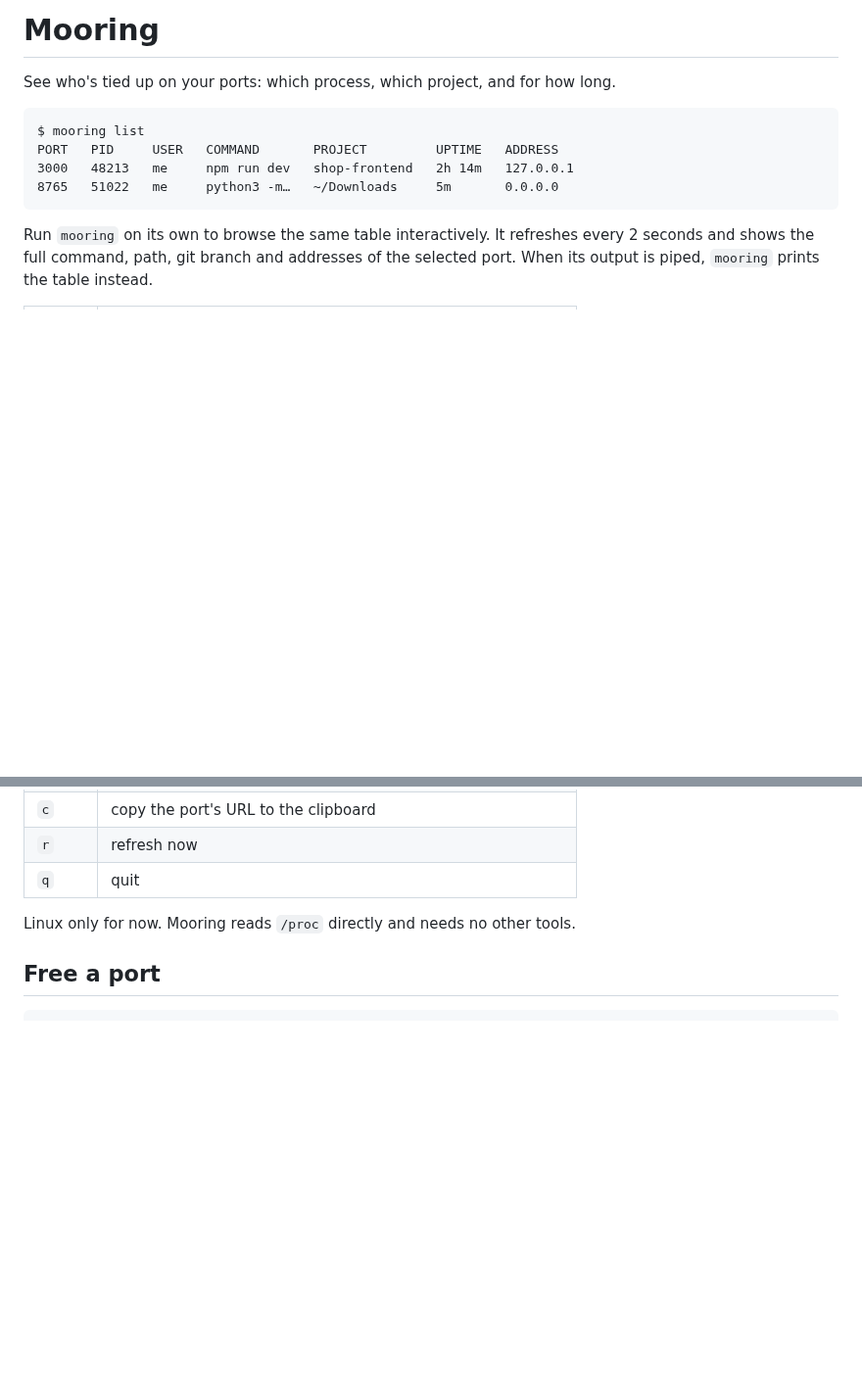
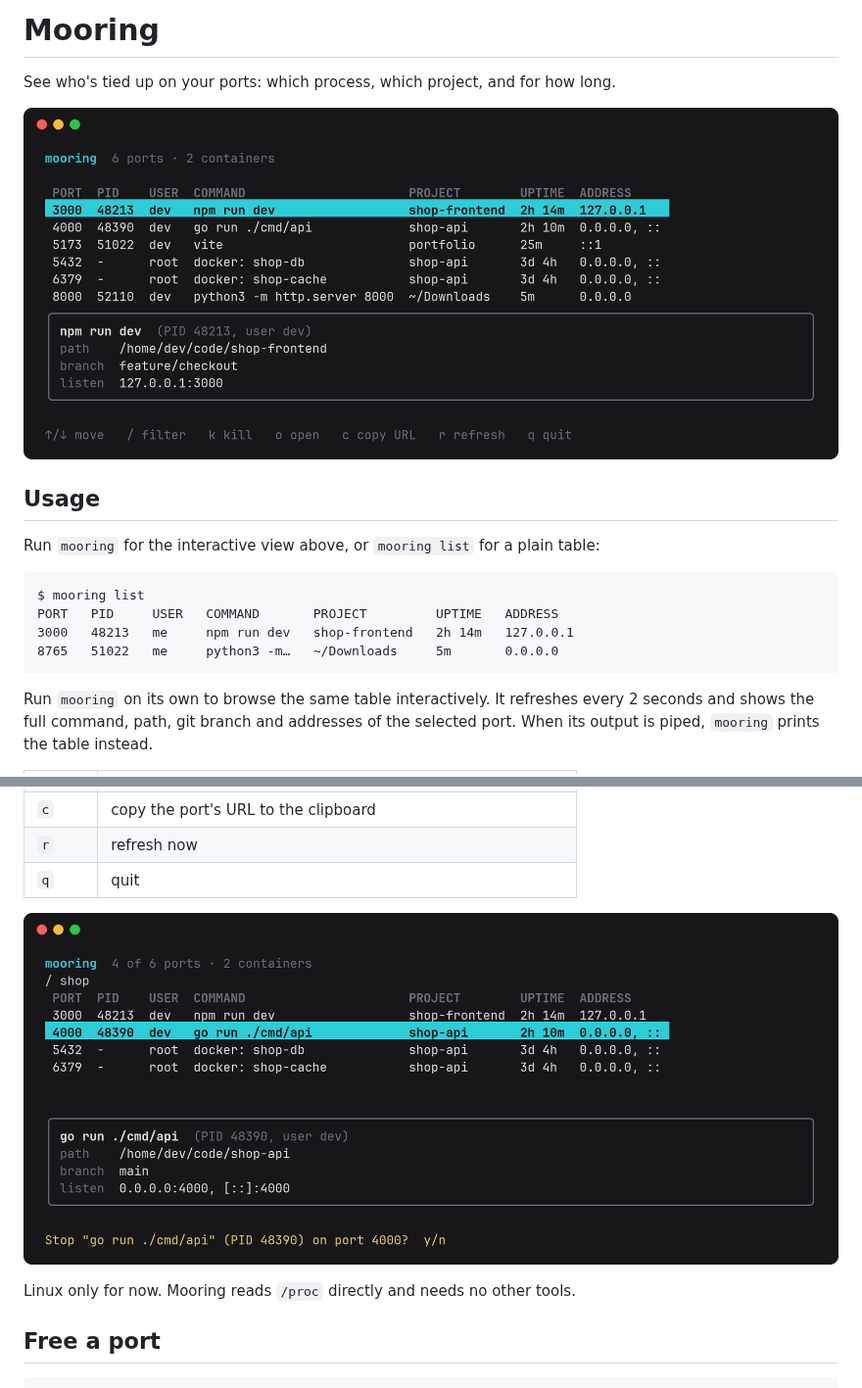
Before and after one commit to tauseef-creator/mooring, a Markdown page: README.md, 2 parts joined by grey strips. Shown at 98% size. Drawn GitHub-style; pictures changed too: docs/tui-filter-kill.png (added), docs/tui.png (added); blank space fills up the shorter version.

Commit message:
Add TUI screenshots to the README
Rendered from the real TUI code with demo data, so the images show no
details from a real machine.

````diff
--- a/README.md
+++ b/README.md
@@ -1,6 +1,12 @@
 # Mooring
 
 See who's tied up on your ports: which process, which project, and for how long.
+
+![Mooring's interactive view: a table of listening ports with the selected row's command, path, git branch and addresses in a panel below](docs/tui.png)
+
+## Usage
+
+Run `mooring` for the interactive view above, or `mooring list` for a plain table:
 
 ```
 $ mooring list
@@ -25,6 +31,8 @@ the table instead.
 | `c`     | copy the port's URL to the clipboard                          |
 | `r`     | refresh now                                                   |
 | `q`     | quit                                                          |
+
+![Filtering the table to "shop" and confirming a kill of the selected port](docs/tui-filter-kill.png)
 
 Linux only for now. Mooring reads `/proc` directly and needs no other tools.
 
````
